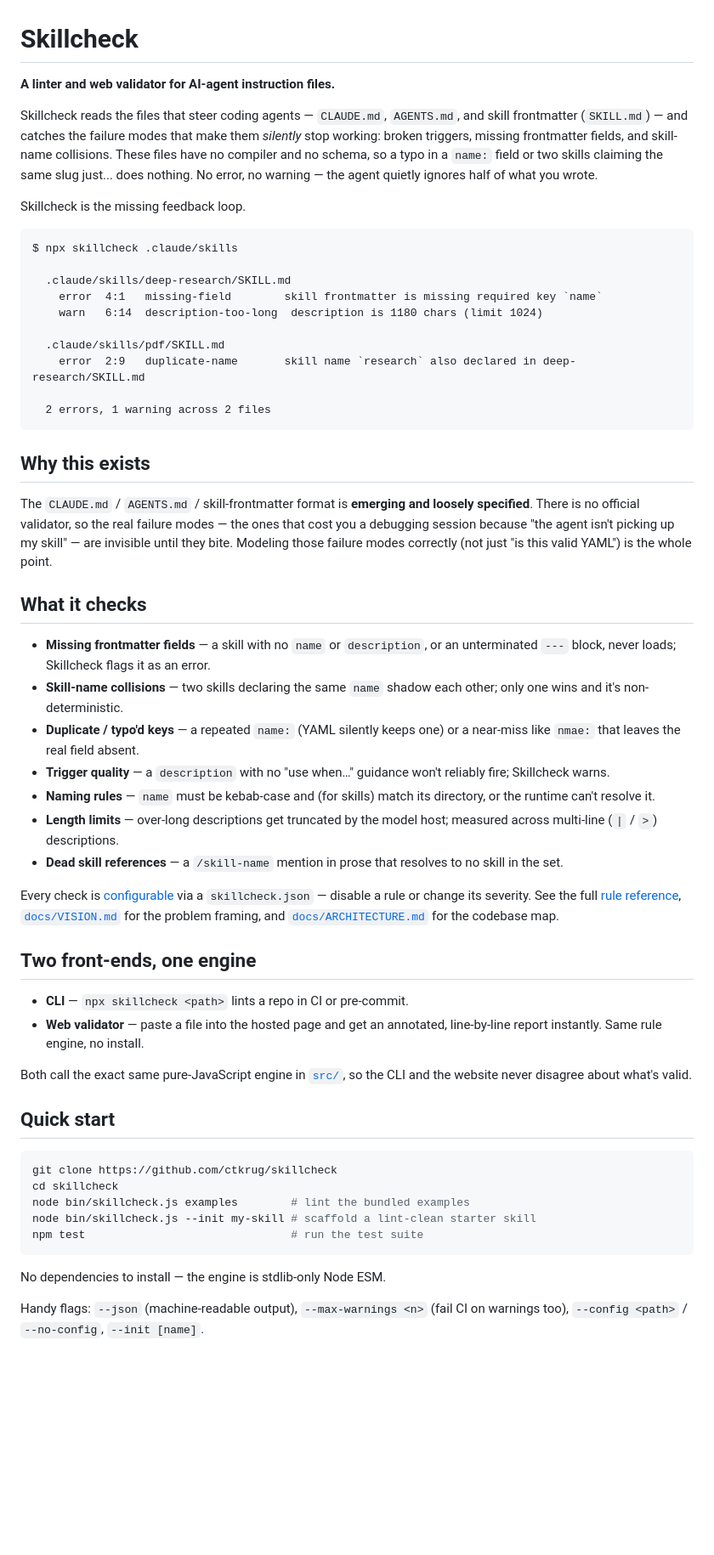
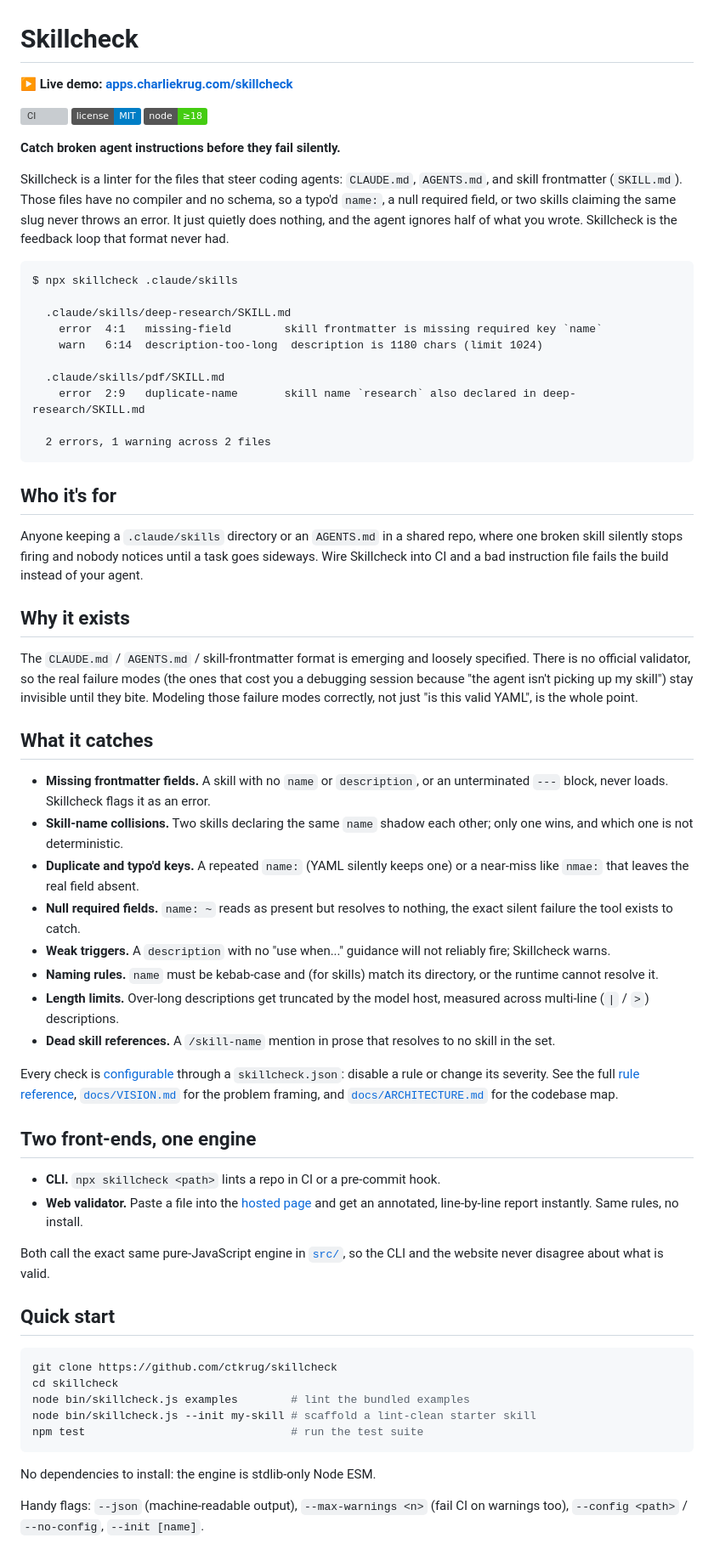
Before and after one commit to ctkrug/skillcheck, a Markdown page: README.md, the part around one of its changes. Shown at 85% size. Drawn GitHub-style; badges without logos; blank space fills up the shorter version; grey boxes are pictures that could not be loaded.

Commit message:
docs(readme): lead with the live demo, tagline, and badges
Restructure the README around the product positioning: a prominent live-demo
link and CI/license/Node badges up top, a "who it's for" section, and
benefit-framed rule descriptions. Remove em-dashes from the prose and add the
portfolio cross-link.

````diff
--- a/README.md
+++ b/README.md
@@ -1,15 +1,19 @@
 # Skillcheck
 
-**A linter and web validator for AI-agent instruction files.**
+**▶ Live demo: [apps.charliekrug.com/skillcheck](https://apps.charliekrug.com/skillcheck/)**
 
-Skillcheck reads the files that steer coding agents — `CLAUDE.md`, `AGENTS.md`,
-and skill frontmatter (`SKILL.md`) — and catches the failure modes that make them
-*silently* stop working: broken triggers, missing frontmatter fields, and
-skill-name collisions. These files have no compiler and no schema, so a typo in a
-`name:` field or two skills claiming the same slug just... does nothing. No error,
-no warning — the agent quietly ignores half of what you wrote.
+[![CI](https://github.com/ctkrug/skillcheck/actions/workflows/ci.yml/badge.svg)](https://github.com/ctkrug/skillcheck/actions/workflows/ci.yml)
+[![License: MIT](https://img.shields.io/badge/license-MIT-blue.svg)](LICENSE)
+[![Node](https://img.shields.io/badge/node-%E2%89%A518-brightgreen.svg)](package.json)
 
-Skillcheck is the missing feedback loop.
+**Catch broken agent instructions before they fail silently.**
+
+Skillcheck is a linter for the files that steer coding agents: `CLAUDE.md`,
+`AGENTS.md`, and skill frontmatter (`SKILL.md`). Those files have no compiler and
+no schema, so a typo'd `name:`, a null required field, or two skills claiming the
+same slug never throws an error. It just quietly does nothing, and the agent
+ignores half of what you wrote. Skillcheck is the feedback loop that format never
+had.
 
 ```
 $ npx skillcheck .claude/skills
@@ -24,45 +28,54 @@ $ npx skillcheck .claude/skills
   2 errors, 1 warning across 2 files
 ```
 
-## Why this exists
+## Who it's for
 
-The `CLAUDE.md` / `AGENTS.md` / skill-frontmatter format is **emerging and
-loosely specified**. There is no official validator, so the real failure modes —
-the ones that cost you a debugging session because "the agent isn't picking up my
-skill" — are invisible until they bite. Modeling those failure modes correctly
-(not just "is this valid YAML") is the whole point.
+Anyone keeping a `.claude/skills` directory or an `AGENTS.md` in a shared repo,
+where one broken skill silently stops firing and nobody notices until a task goes
+sideways. Wire Skillcheck into CI and a bad instruction file fails the build
+instead of your agent.
 
-## What it checks
+## Why it exists
 
-- **Missing frontmatter fields** — a skill with no `name` or `description`, or an
-  unterminated `---` block, never loads; Skillcheck flags it as an error.
-- **Skill-name collisions** — two skills declaring the same `name` shadow each
-  other; only one wins and it's non-deterministic.
-- **Duplicate / typo'd keys** — a repeated `name:` (YAML silently keeps one) or a
-  near-miss like `nmae:` that leaves the real field absent.
-- **Trigger quality** — a `description` with no "use when…" guidance won't
+The `CLAUDE.md` / `AGENTS.md` / skill-frontmatter format is emerging and loosely
+specified. There is no official validator, so the real failure modes (the ones
+that cost you a debugging session because "the agent isn't picking up my skill")
+stay invisible until they bite. Modeling those failure modes correctly, not just
+"is this valid YAML", is the whole point.
+
+## What it catches
+
+- **Missing frontmatter fields.** A skill with no `name` or `description`, or an
+  unterminated `---` block, never loads. Skillcheck flags it as an error.
+- **Skill-name collisions.** Two skills declaring the same `name` shadow each
+  other; only one wins, and which one is not deterministic.
+- **Duplicate and typo'd keys.** A repeated `name:` (YAML silently keeps one) or
+  a near-miss like `nmae:` that leaves the real field absent.
+- **Null required fields.** `name: ~` reads as present but resolves to nothing,
+  the exact silent failure the tool exists to catch.
+- **Weak triggers.** A `description` with no "use when..." guidance will not
   reliably fire; Skillcheck warns.
-- **Naming rules** — `name` must be kebab-case and (for skills) match its
-  directory, or the runtime can't resolve it.
-- **Length limits** — over-long descriptions get truncated by the model host;
+- **Naming rules.** `name` must be kebab-case and (for skills) match its
+  directory, or the runtime cannot resolve it.
+- **Length limits.** Over-long descriptions get truncated by the model host,
   measured across multi-line (`|` / `>`) descriptions.
-- **Dead skill references** — a `/skill-name` mention in prose that resolves to no
+- **Dead skill references.** A `/skill-name` mention in prose that resolves to no
   skill in the set.
 
-Every check is [configurable](docs/RULES.md#configuring-rules) via a
-`skillcheck.json` — disable a rule or change its severity. See the full
+Every check is [configurable](docs/RULES.md#configuring-rules) through a
+`skillcheck.json`: disable a rule or change its severity. See the full
 [rule reference](docs/RULES.md), [`docs/VISION.md`](docs/VISION.md) for the
 problem framing, and [`docs/ARCHITECTURE.md`](docs/ARCHITECTURE.md) for the
 codebase map.
 
 ## Two front-ends, one engine
 
-- **CLI** — `npx skillcheck <path>` lints a repo in CI or pre-commit.
-- **Web validator** — paste a file into the hosted page and get an annotated,
-  line-by-line report instantly. Same rule engine, no install.
+- **CLI.** `npx skillcheck <path>` lints a repo in CI or a pre-commit hook.
+- **Web validator.** Paste a file into the [hosted page](https://apps.charliekrug.com/skillcheck/)
+  and get an annotated, line-by-line report instantly. Same rules, no install.
 
 Both call the exact same pure-JavaScript engine in [`src/`](src/), so the CLI and
-the website never disagree about what's valid.
+the website never disagree about what is valid.
 
 ## Quick start
 
@@ -74,7 +87,7 @@ node bin/skillcheck.js --init my-skill # scaffold a lint-clean starter skill
 npm test                               # run the test suite
 ```
 
-No dependencies to install — the engine is stdlib-only Node ESM.
+No dependencies to install: the engine is stdlib-only Node ESM.
 
 Handy flags: `--json` (machine-readable output), `--max-warnings <n>` (fail CI on
 warnings too), `--config <path>` / `--no-config`, `--init [name]`.
````
Also changed, not shown: other parts of README.md (+11 -7 lines).
